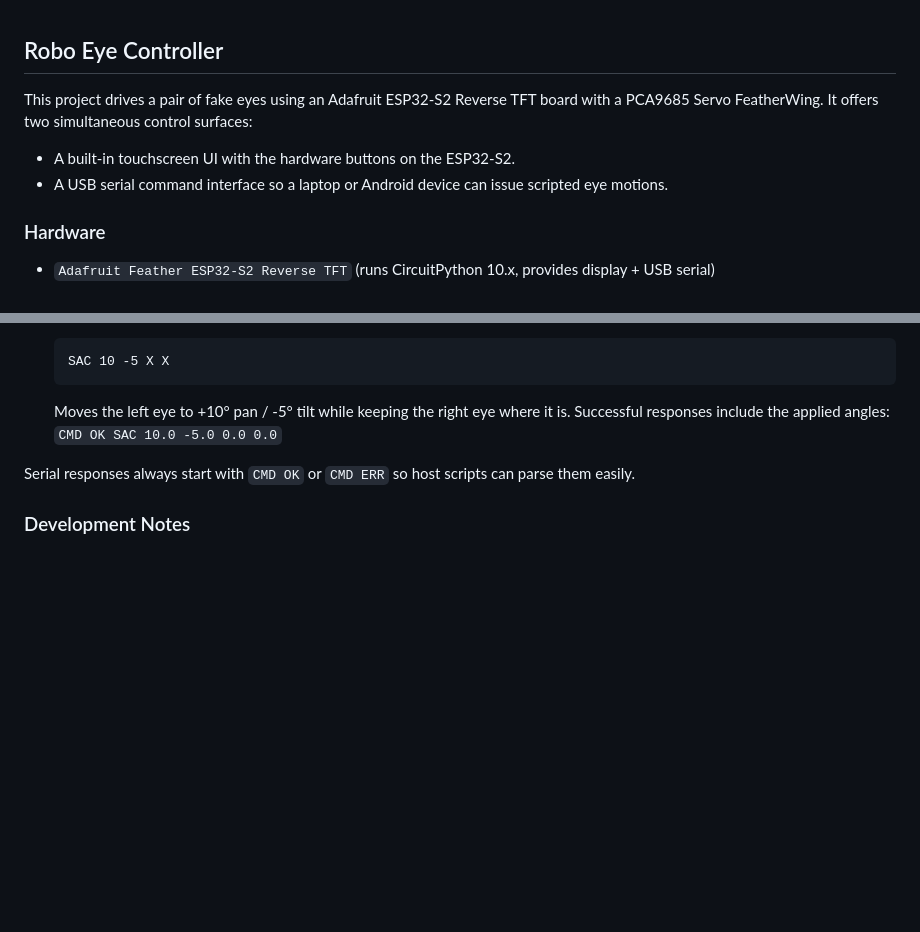
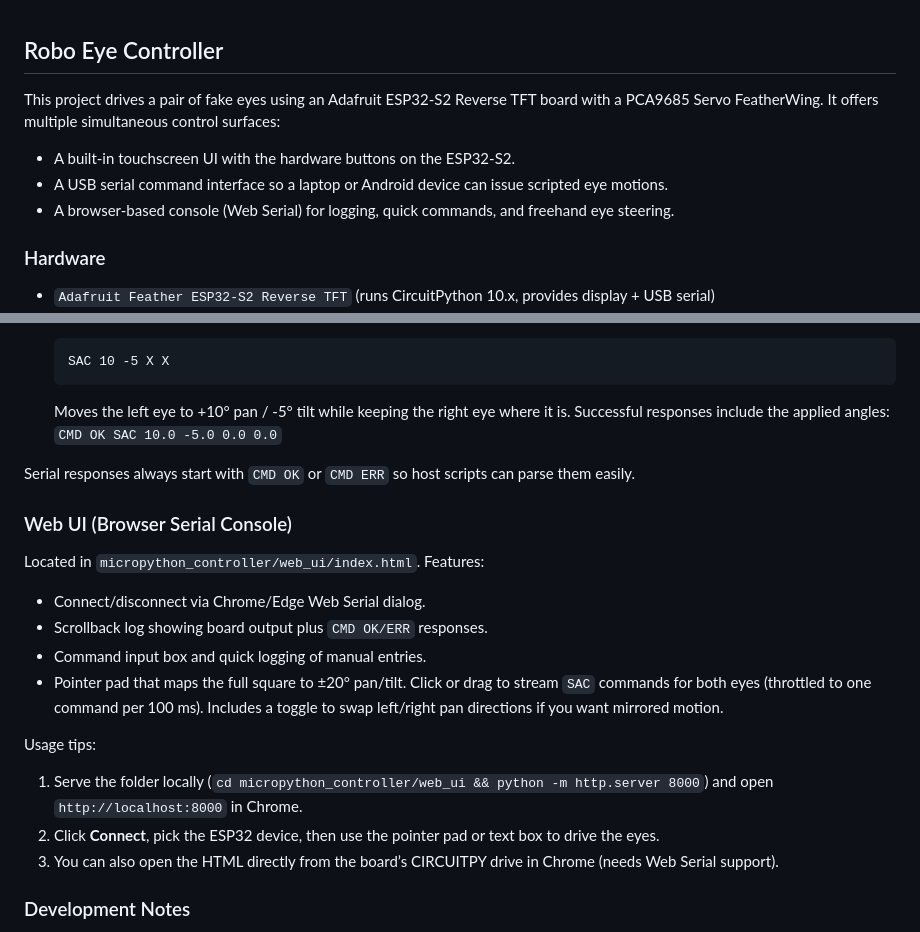
Before and after one commit to ryanmillerwork/robo_eye, a Markdown page: README.md, 2 parts joined by grey strips. GitHub-like rendering; blank space fills up the shorter version.

Commit message:
added webpage controller to readme

```diff
--- a/README.md
+++ b/README.md
@@ -1,9 +1,10 @@
 ## Robo Eye Controller
 
-This project drives a pair of fake eyes using an Adafruit ESP32-S2 Reverse TFT board with a PCA9685 Servo FeatherWing. It offers two simultaneous control surfaces:
+This project drives a pair of fake eyes using an Adafruit ESP32-S2 Reverse TFT board with a PCA9685 Servo FeatherWing. It offers multiple simultaneous control surfaces:
 
 - A built-in touchscreen UI with the hardware buttons on the ESP32-S2.
 - A USB serial command interface so a laptop or Android device can issue scripted eye motions.
+- A browser-based console (Web Serial) for logging, quick commands, and freehand eye steering.
 
 ### Hardware
 
@@ -60,6 +61,21 @@ Available commands (case-insensitive):
 
 Serial responses always start with `CMD OK` or `CMD ERR` so host scripts can parse them easily.
 
+### Web UI (Browser Serial Console)
+
+Located in `micropython_controller/web_ui/index.html`. Features:
+
+- Connect/disconnect via Chrome/Edge Web Serial dialog.
+- Scrollback log showing board output plus `CMD OK/ERR` responses.
+- Command input box and quick logging of manual entries.
+- Pointer pad that maps the full square to ±20° pan/tilt. Click or drag to stream `SAC` commands for both eyes (throttled to one command per 100 ms). Includes a toggle to swap left/right pan directions if you want mirrored motion.
+
+Usage tips:
+
+1. Serve the folder locally (`cd micropython_controller/web_ui && python -m http.server 8000`) and open `http://localhost:8000` in Chrome.
+2. Click **Connect**, pick the ESP32 device, then use the pointer pad or text box to drive the eyes.
+3. You can also open the HTML directly from the board’s CIRCUITPY drive in Chrome (needs Web Serial support).
+
 ### Development Notes
 
 - The firmware depends on CircuitPython libraries: `adafruit_display_text`, `adafruit_pca9685`, and their transitive requirements. Install them on the board’s `lib/` directory.
```
